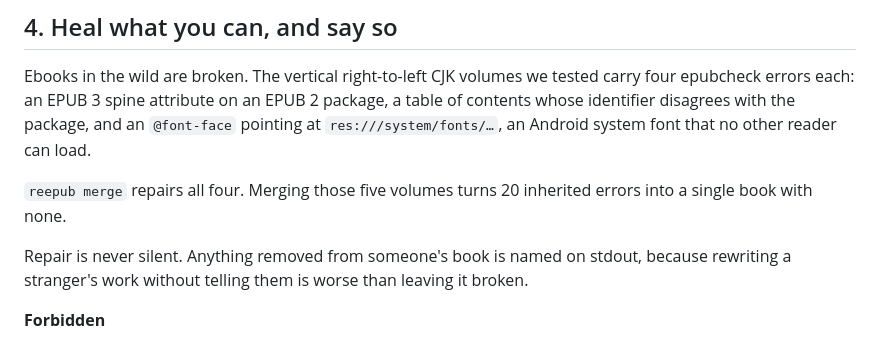
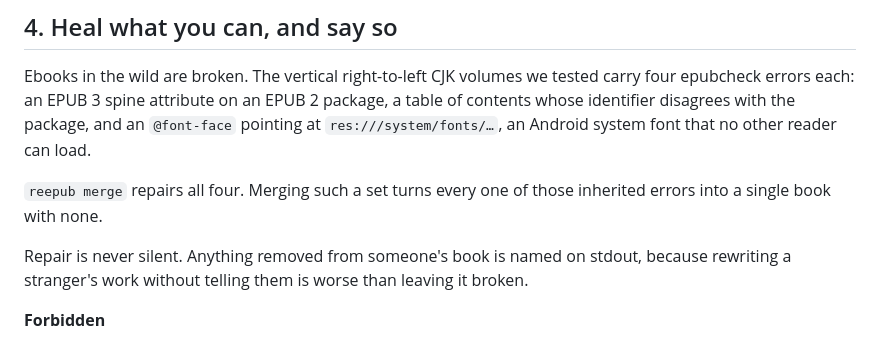
Before and after one commit to CVERInc/reepub, a Markdown page: PRINCIPLES.md, the part around the change. GitHub-like rendering.

```diff
--- a/PRINCIPLES.md
+++ b/PRINCIPLES.md
@@ -108,8 +108,8 @@ attribute on an EPUB 2 package, a table of contents whose identifier disagrees
 with the package, and an `@font-face` pointing at `res:///system/fonts/…`, an
 Android system font that no other reader can load.
 
-`reepub merge` repairs all four. Merging those five volumes turns 20 inherited
-errors into a single book with none.
+`reepub merge` repairs all four. Merging such a set turns every one of those
+inherited errors into a single book with none.
 
 Repair is never silent. Anything removed from someone's book is named on
 stdout, because rewriting a stranger's work without telling them is worse than
```
Also changed, not shown: README.md (+8 -6 lines), docs/kindle-silent-failures.md (+12 -10 lines).
